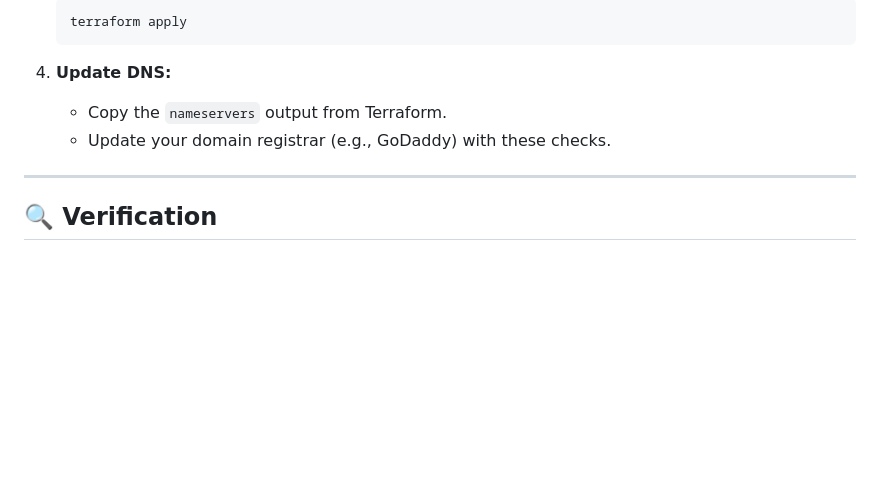
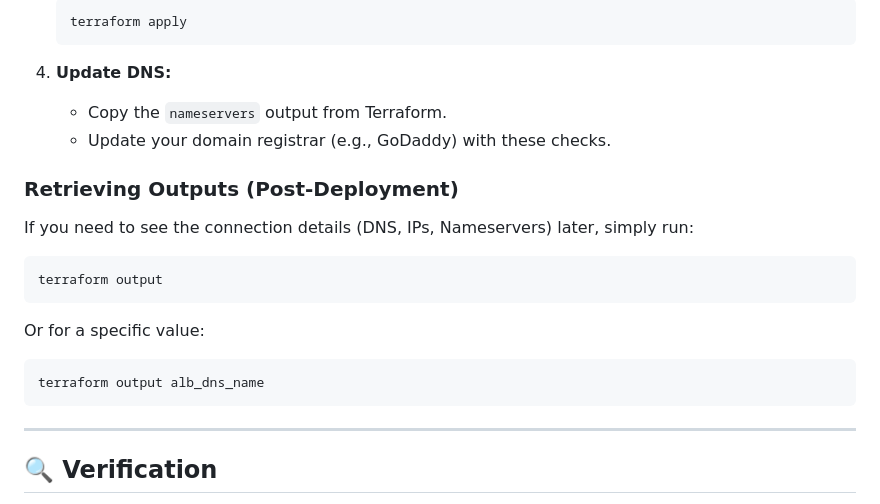
Before and after one commit to srinivaskona7/aws-project, a Markdown page: load-balancer/README.md, the part around the change. Drawn GitHub-style; blank space fills up the shorter version.

Commit message:
Docs: Added 'Retrieving Outputs' section to README

````diff
--- a/load-balancer/README.md
+++ b/load-balancer/README.md
@@ -159,6 +159,20 @@ If you prefer running Terraform manually:
    - Copy the `nameservers` output from Terraform.
    - Update your domain registrar (e.g., GoDaddy) with these checks.
 
+### Retrieving Outputs (Post-Deployment)
+
+If you need to see the connection details (DNS, IPs, Nameservers) later, simply run:
+
+```bash
+terraform output
+```
+
+Or for a specific value:
+
+```bash
+terraform output alb_dns_name
+```
+
 ---
 
 ## 🔍 Verification
````
